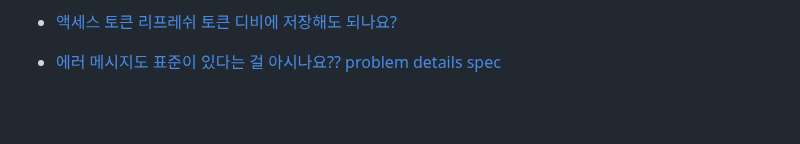
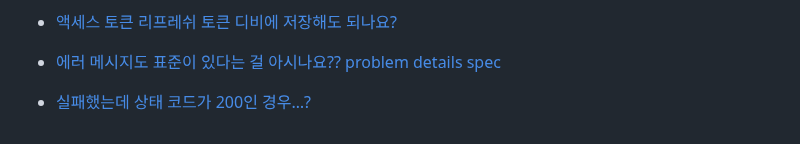
Before and after one commit to LimMinKyo/TIL, a Markdown page: Backend/README.md, the part around the change. Drawn GitHub-style; blank space fills up the shorter version.

Commit message:
Upload TIL

```diff
--- a/Backend/README.md
+++ b/Backend/README.md
@@ -45,3 +45,5 @@
 - [액세스 토큰 리프레쉬 토큰 디비에 저장해도 되나요?](https://youtube.com/shorts/9G3wHxK3zLg?si=mmISP3M-DxK0hcJO)
 
 - [에러 메시지도 표준이 있다는 걸 아시나요?? problem details spec](https://www.youtube.com/shorts/_r880rjE3fM?si=vOga0rNn7u2E0dDu)
+
+- [실패했는데 상태 코드가 200인 경우…?](https://youtube.com/shorts/BEIng-2BH24?si=KhPAcTq4RLps2KgJ)
```
